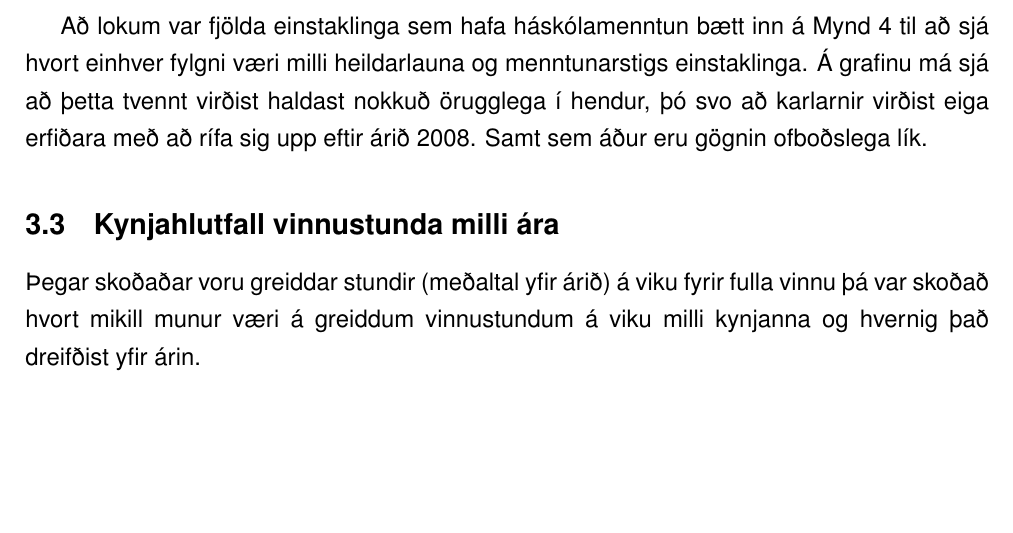
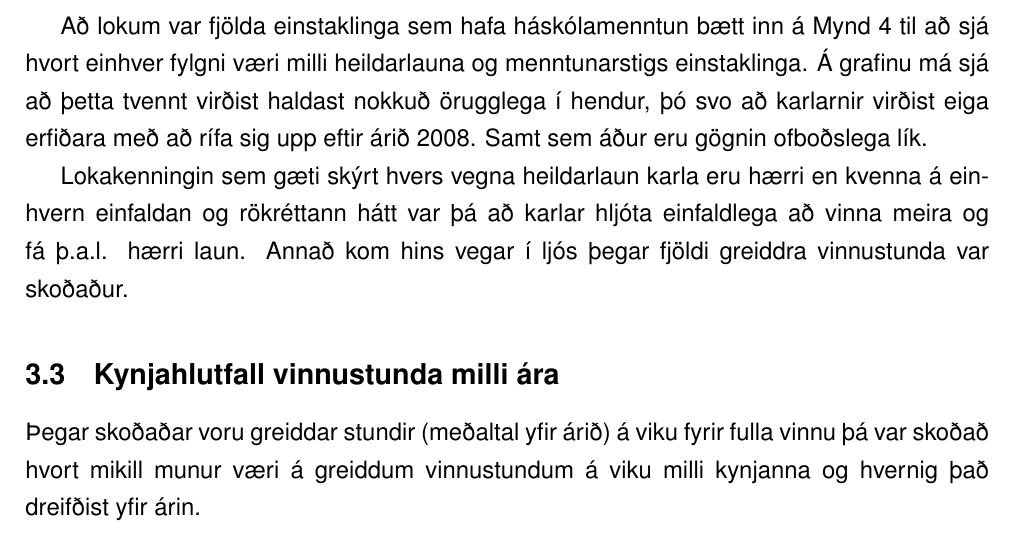
Before and after one commit to reykjalin/Gagnavinnsla, a LaTeX problem sheet (HV1/skyrsla/example-basicreport.tex, which reads HV1/skyrsla/heildarlaun.tex): part of page 4 of 12, cut so that both start at the same text, the shorter picture padded with empty space. Compiled offline with pdfLaTeX.

Commit message:
Added intro to last results chapter

```diff
--- a/HV1/skyrsla/heildarlaun.tex
+++ b/HV1/skyrsla/heildarlaun.tex
@@ -11,3 +11,5 @@ Fyrstu gögnin sem voru skoðuð geymdu meðaltal yfir allar starfsgreinar, sbr.
 Í skrifstofustörfum eru konur mun fleiri en karlar, sbr. Mynd \ref{fig:heildarlaun}. Þetta sést á því að línan sem táknar meðaltalið liggur eiginlega alveg ofan í línunni sem táknar heildarlaun kvenna. Þrátt fyrir það eru heildarlaun karla u.þ.b. 50 þús. kr. hærri. Þetta kemur á óvart þar sem upp hafði komið kenning um að heildarlaunin skekktust oft á tíðum einfaldlega vegna þess að fleiri einstaklingar í viðkomandi starfsstétt væru karlmenn, svo virðist hins vegar ekki vera raunin.
 
 Að lokum var fjölda einstaklinga sem hafa háskólamenntun bætt inn á Mynd \ref{fig:heildarhask} til að sjá hvort einhver fylgni væri milli heildarlauna og menntunarstigs einstaklinga. Á grafinu má sjá að þetta tvennt virðist haldast nokkuð örugglega í hendur, þó svo að karlarnir virðist eiga erfiðara með að rífa sig upp eftir árið 2008. Samt sem áður eru gögnin ofboðslega lík.
+
+Lokakenningin sem gæti skýrt hvers vegna heildarlaun karla eru hærri en kvenna á einhvern einfaldan og rökréttann hátt var þá að karlar hljóta einfaldlega að vinna meira og fá þ.a.l. hærri laun. Annað kom hins vegar í ljós þegar fjöldi greiddra vinnustunda var skoðaður.
```
